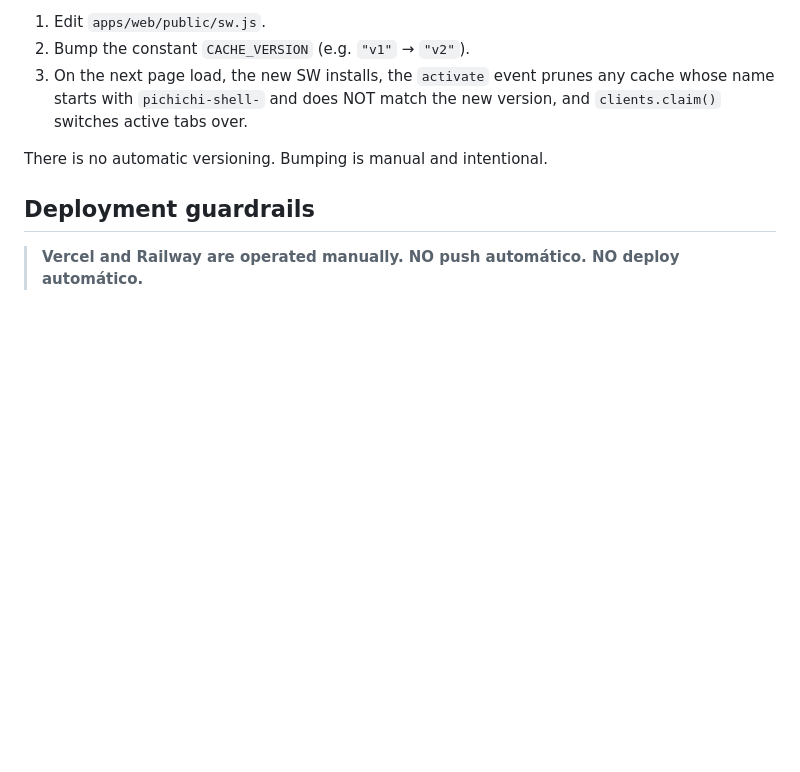
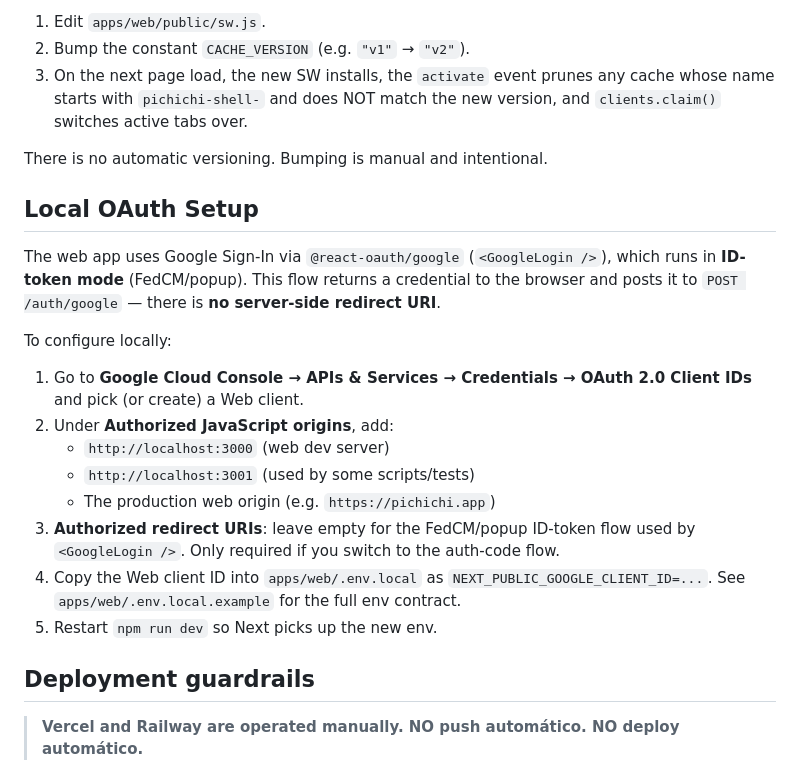
Before and after one commit to toju-development/pichichi, a Markdown page: apps/web/README.md, the part around the change. Rendered like a GitHub page; blank space fills up the shorter version.

```diff
--- a/apps/web/README.md
+++ b/apps/web/README.md
@@ -58,6 +58,21 @@ When the cached shell needs to invalidate (e.g. layout changes that affect `/app
 
 There is no automatic versioning. Bumping is manual and intentional.
 
+## Local OAuth Setup
+
+The web app uses Google Sign-In via `@react-oauth/google` (`<GoogleLogin />`), which runs in **ID-token mode** (FedCM/popup). This flow returns a credential to the browser and posts it to `POST /auth/google` — there is **no server-side redirect URI**.
+
+To configure locally:
+
+1. Go to **Google Cloud Console → APIs & Services → Credentials → OAuth 2.0 Client IDs** and pick (or create) a Web client.
+2. Under **Authorized JavaScript origins**, add:
+   - `http://localhost:3000` (web dev server)
+   - `http://localhost:3001` (used by some scripts/tests)
+   - The production web origin (e.g. `https://pichichi.app`)
+3. **Authorized redirect URIs**: leave empty for the FedCM/popup ID-token flow used by `<GoogleLogin />`. Only required if you switch to the auth-code flow.
+4. Copy the Web client ID into `apps/web/.env.local` as `NEXT_PUBLIC_GOOGLE_CLIENT_ID=...`. See `apps/web/.env.local.example` for the full env contract.
+5. Restart `npm run dev` so Next picks up the new env.
+
 ## Deployment guardrails
 
 > **Vercel and Railway are operated manually. NO push automático. NO deploy automático.**
```
Also changed, not shown: apps/api/README.md (+38 -0 lines).
